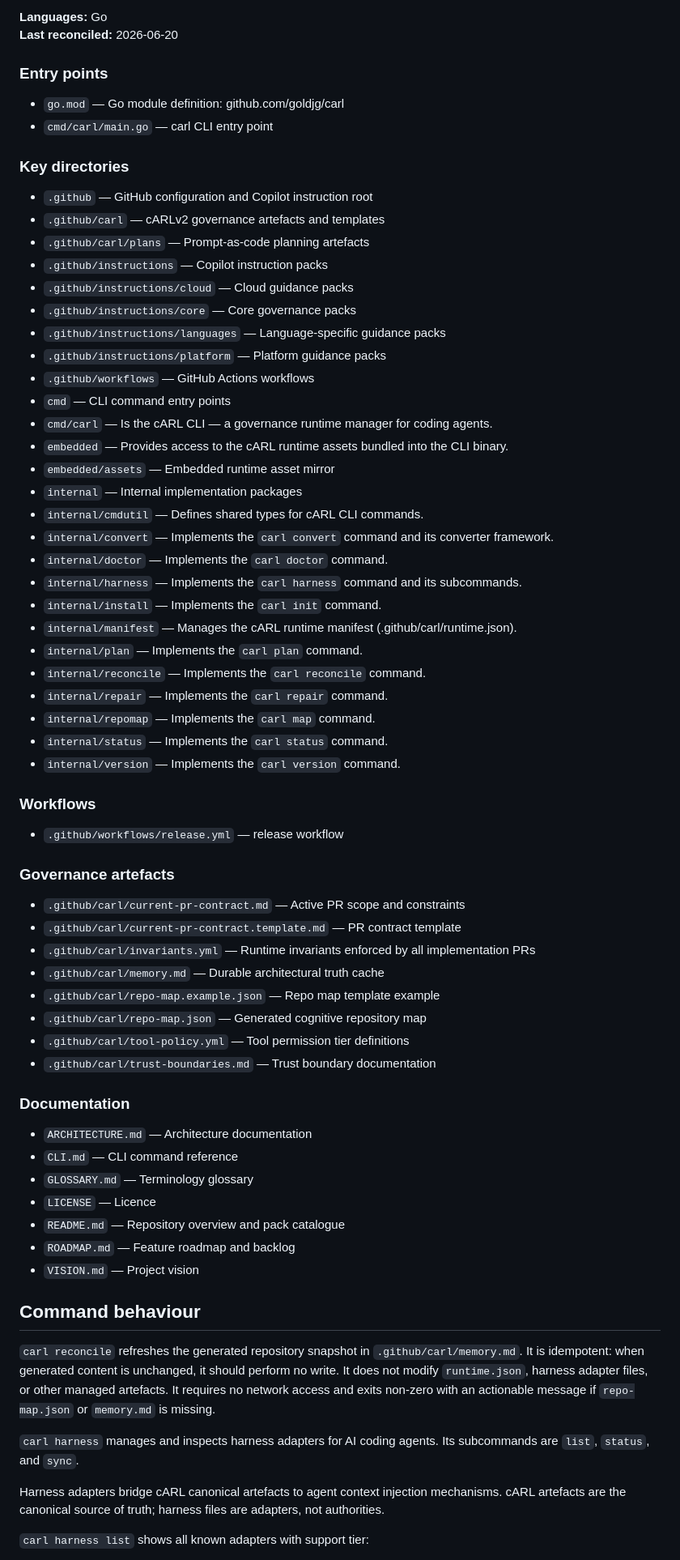
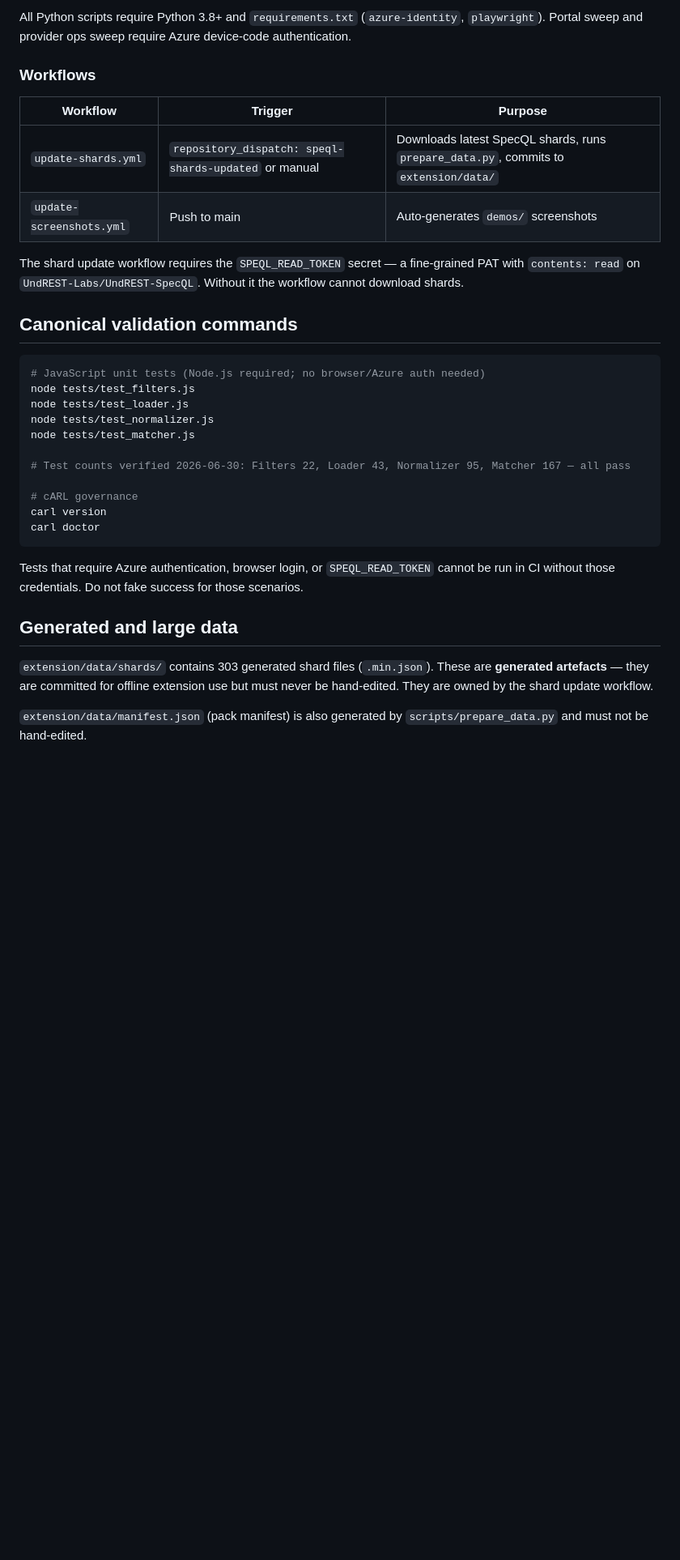
Before and after one commit to UndREST-Labs/UndREST-APISpy, a Markdown page: .github/carl/memory.md, the part around one of its changes. Shown at 81% size. Rendered like a GitHub page; blank space fills up the shorter version.

Commit message:
chore: populate APISpy cARL memory, PR contract, and CONTRIBUTING cARL section

````diff
--- a/.github/carl/memory.md
+++ b/.github/carl/memory.md
@@ -43,74 +84,43 @@ This section is regenerated by `carl reconcile`. Do not edit manually.
 
-**Languages:** Go
-**Last reconciled:** 2026-06-20
-
-### Entry points
-
-- `go.mod` — Go module definition: github.com/goldjg/carl
-- `cmd/carl/main.go` — carl CLI entry point
-
-### Key directories
-
-- `.github` — GitHub configuration and Copilot instruction root
-- `.github/carl` — cARLv2 governance artefacts and templates
-- `.github/carl/plans` — Prompt-as-code planning artefacts
-- `.github/instructions` — Copilot instruction packs
-- `.github/instructions/cloud` — Cloud guidance packs
-- `.github/instructions/core` — Core governance packs
-- `.github/instructions/languages` — Language-specific guidance packs
-- `.github/instructions/platform` — Platform guidance packs
-- `.github/workflows` — GitHub Actions workflows
-- `cmd` — CLI command entry points
-- `cmd/carl` — Is the cARL CLI — a governance runtime manager for coding agents.
-- `embedded` — Provides access to the cARL runtime assets bundled into the CLI binary.
-- `embedded/assets` — Embedded runtime asset mirror
-- `internal` — Internal implementation packages
-- `internal/cmdutil` — Defines shared types for cARL CLI commands.
-- `internal/convert` — Implements the `carl convert` command and its converter framework.
-- `internal/doctor` — Implements the `carl doctor` command.
-- `internal/harness` — Implements the `carl harness` command and its subcommands.
-- `internal/install` — Implements the `carl init` command.
-- `internal/manifest` — Manages the cARL runtime manifest (.github/carl/runtime.json).
-- `internal/plan` — Implements the `carl plan` command.
-- `internal/reconcile` — Implements the `carl reconcile` command.
-- `internal/repair` — Implements the `carl repair` command.
-- `internal/repomap` — Implements the `carl map` command.
-- `internal/status` — Implements the `carl status` command.
-- `internal/version` — Implements the `carl version` command.
+All Python scripts require Python 3.8+ and `requirements.txt` (`azure-identity`, `playwright`).
+Portal sweep and provider ops sweep require Azure device-code authentication.
 
 ### Workflows
 
-- `.github/workflows/release.yml` — release workflow
+| Workflow | Trigger | Purpose |
+|----------|---------|---------|
+| `update-shards.yml` | `repository_dispatch: speql-shards-updated` or manual | Downloads latest SpecQL shards, runs `prepare_data.py`, commits to `extension/data/` |
+| `update-screenshots.yml` | Push to main | Auto-generates `demos/` screenshots |
 
-### Governance artefacts
+The shard update workflow requires the `SPEQL_READ_TOKEN` secret — a fine-grained
+PAT with `contents: read` on `UndREST-Labs/UndREST-SpecQL`. Without it the workflow
+cannot download shards.
 
-- `.github/carl/current-pr-contract.md` — Active PR scope and constraints
-- `.github/carl/current-pr-contract.template.md` — PR contract template
-- `.github/carl/invariants.yml` — Runtime invariants enforced by all implementation PRs
-- `.github/carl/memory.md` — Durable architectural truth cache
-- `.github/carl/repo-map.example.json` — Repo map template example
-- `.github/carl/repo-map.json` — Generated cognitive repository map
-- `.github/carl/tool-policy.yml` — Tool permission tier definitions
-- `.github/carl/trust-boundaries.md` — Trust boundary documentation
+## Canonical validation commands
 
-### Documentation
+```bash
+# JavaScript unit tests (Node.js required; no browser/Azure auth needed)
+node tests/test_filters.js
+node tests/test_loader.js
+node tests/test_normalizer.js
+node tests/test_matcher.js
 
-- `ARCHITECTURE.md` — Architecture documentation
-- `CLI.md` — CLI command reference
-- `GLOSSARY.md` — Terminology glossary
-- `LICENSE` — Licence
-- `README.md` — Repository overview and pack catalogue
-- `ROADMAP.md` — Feature roadmap and backlog
-- `VISION.md` — Project vision
-<!-- END GENERATED: reconcile -->
+# Test counts verified 2026-06-30: Filters 22, Loader 43, Normalizer 95, Matcher 167 — all pass
 
-## Command behaviour
+# cARL governance
+carl version
+carl doctor
+```
 
-`carl reconcile` refreshes the generated repository snapshot in `.github/carl/memory.md`. It is idempotent: when generated content is unchanged, it should perform no write. It does not modify `runtime.json`, harness adapter files, or other managed artefacts. It requires no network access and exits non-zero with an actionable message if `repo-map.json` or `memory.md` is missing.
+Tests that require Azure authentication, browser login, or `SPEQL_READ_TOKEN` cannot
+be run in CI without those credentials. Do not fake success for those scenarios.
 
-`carl harness` manages and inspects harness adapters for AI coding agents. Its subcommands are `list`, `status`, and `sync`.
+## Generated and large data
 
-Harness adapters bridge cARL canonical artefacts to agent context injection mechanisms. cARL artefacts are the canonical source of truth; harness files are adapters, not authorities.
+`extension/data/shards/` contains 303 generated shard files (`.min.json`).
+These are **generated artefacts** — they are committed for offline extension use
+but must never be hand-edited. They are owned by the shard update workflow.
 
-`carl harness list` shows all known adapters with support tier:
+`extension/data/manifest.json` (pack manifest) is also generated by
+`scripts/prepare_data.py` and must not be hand-edited.
 
````
Also changed, not shown: other parts of .github/carl/memory.md (+105 -93 lines), .github/carl/current-pr-contract.md (added, +127 -0 lines), CONTRIBUTING.md (+28 -0 lines).
